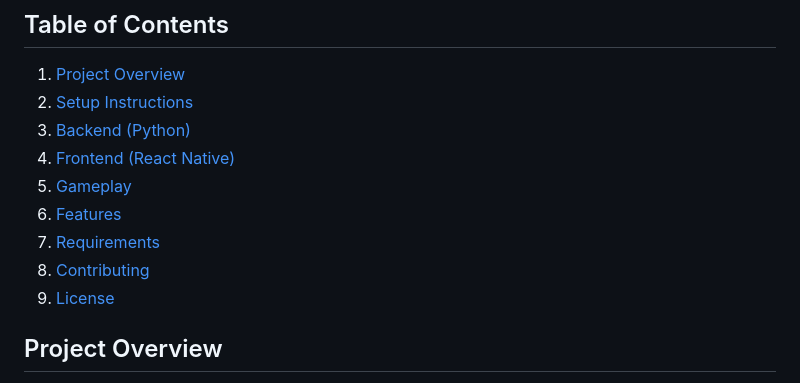
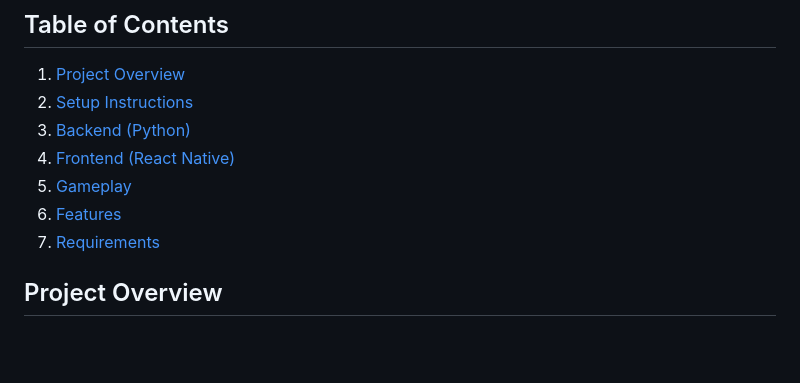
Before and after one commit to NafisRayan/PoseTrackingGame-DZK, a Markdown page: Readme.md, the part around the change. GitHub-like rendering; blank space fills up the shorter version.

```diff
--- a/Readme.md
+++ b/Readme.md
@@ -11,8 +11,6 @@ This project implements a pose gesture-based game using Python backend and React
 5. [Gameplay](#gameplay)
 6. [Features](#features)
 7. [Requirements](#requirements)
-8. [Contributing](#contributing)
-9. [License](#license)
 
 ## Project Overview
 
```
